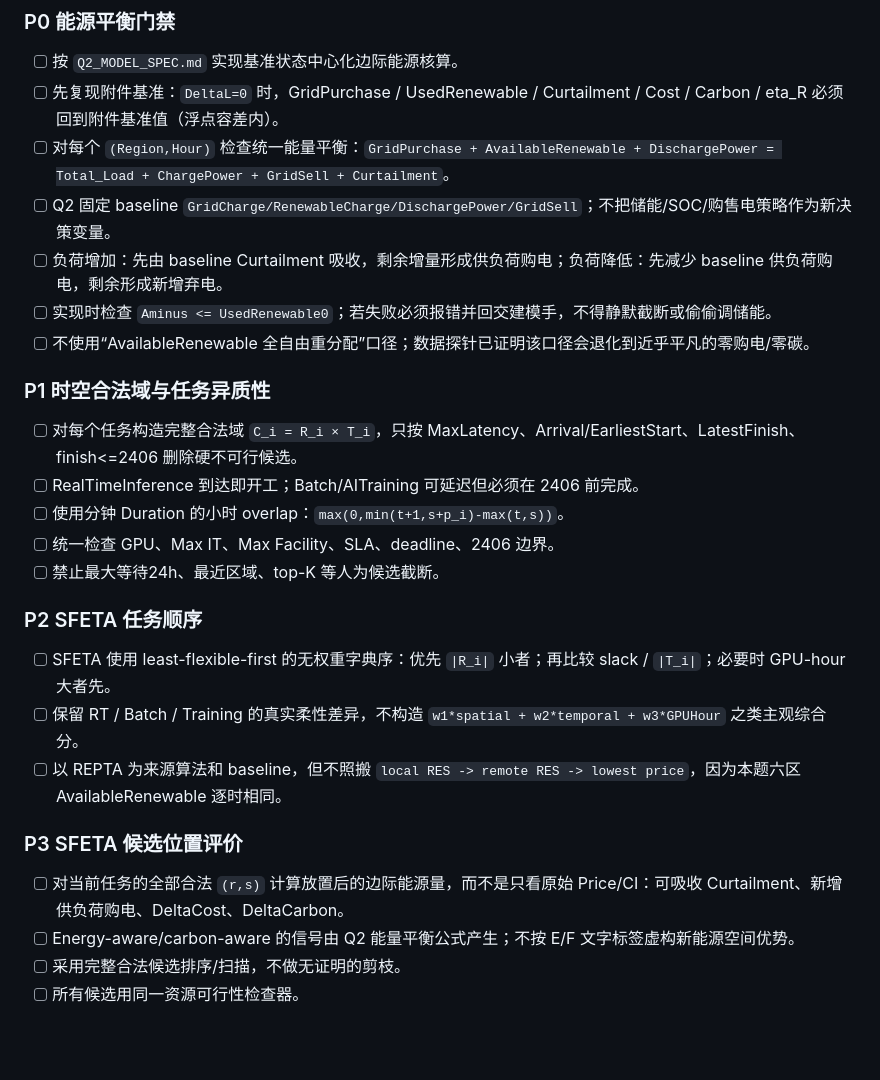
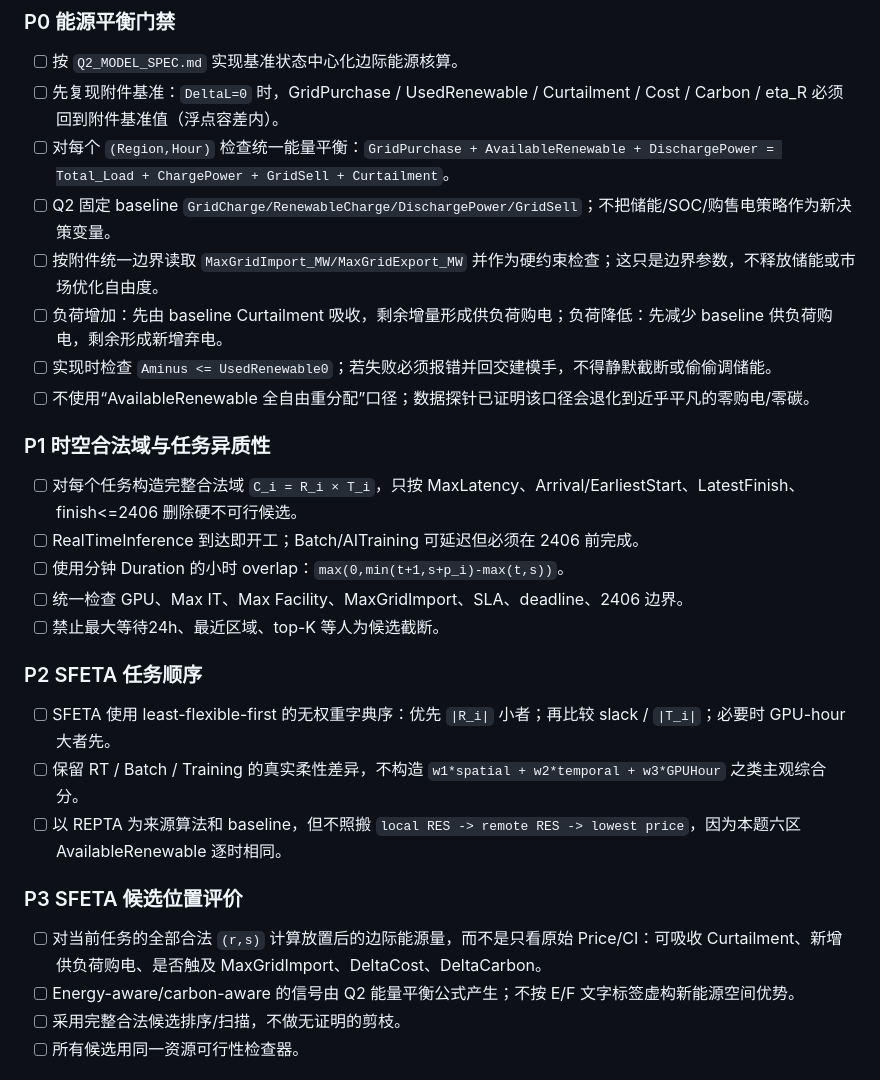
Before and after one commit to Solstica/Scrimmage6, a Markdown page: work/tasks/q2.md, the part around one of its changes. GitHub-like rendering; blank space fills up the shorter version.

```diff
--- a/work/tasks/q2.md
+++ b/work/tasks/q2.md
@@ -12,6 +12,7 @@ Q2 当前定位：**碳感知多区域时空资源约束任务调度 + 基准状
 - [ ] 先复现附件基准：`DeltaL=0` 时，GridPurchase / UsedRenewable / Curtailment / Cost / Carbon / eta_R 必须回到附件基准值（浮点容差内）。
 - [ ] 对每个 `(Region,Hour)` 检查统一能量平衡：`GridPurchase + AvailableRenewable + DischargePower = Total_Load + ChargePower + GridSell + Curtailment`。
 - [ ] Q2 固定 baseline `GridCharge/RenewableCharge/DischargePower/GridSell`；不把储能/SOC/购售电策略作为新决策变量。
+- [ ] 按附件统一边界读取 `MaxGridImport_MW/MaxGridExport_MW` 并作为硬约束检查；这只是边界参数，不释放储能或市场优化自由度。
 - [ ] 负荷增加：先由 baseline Curtailment 吸收，剩余增量形成供负荷购电；负荷降低：先减少 baseline 供负荷购电，剩余形成新增弃电。
 - [ ] 实现时检查 `Aminus <= UsedRenewable0`；若失败必须报错并回交建模手，不得静默截断或偷偷调储能。
 - [ ] 不使用“AvailableRenewable 全自由重分配”口径；数据探针已证明该口径会退化到近乎平凡的零购电/零碳。
@@ -20,7 +21,7 @@ Q2 当前定位：**碳感知多区域时空资源约束任务调度 + 基准状
 - [ ] 对每个任务构造完整合法域 `C_i = R_i × T_i`，只按 MaxLatency、Arrival/EarliestStart、LatestFinish、finish<=2406 删除硬不可行候选。
 - [ ] RealTimeInference 到达即开工；Batch/AITraining 可延迟但必须在 2406 前完成。
 - [ ] 使用分钟 Duration 的小时 overlap：`max(0,min(t+1,s+p_i)-max(t,s))`。
-- [ ] 统一检查 GPU、Max IT、Max Facility、SLA、deadline、2406 边界。
+- [ ] 统一检查 GPU、Max IT、Max Facility、MaxGridImport、SLA、deadline、2406 边界。
 - [ ] 禁止最大等待24h、最近区域、top-K 等人为候选截断。
 
 ### P2 SFETA 任务顺序
@@ -29,7 +30,7 @@ Q2 当前定位：**碳感知多区域时空资源约束任务调度 + 基准状
 - [ ] 以 REPTA 为来源算法和 baseline，但不照搬 `local RES -> remote RES -> lowest price`，因为本题六区 AvailableRenewable 逐时相同。
 
 ### P3 SFETA 候选位置评价
-- [ ] 对当前任务的全部合法 `(r,s)` 计算放置后的边际能源量，而不是只看原始 Price/CI：可吸收 Curtailment、新增供负荷购电、DeltaCost、DeltaCarbon。
+- [ ] 对当前任务的全部合法 `(r,s)` 计算放置后的边际能源量，而不是只看原始 Price/CI：可吸收 Curtailment、新增供负荷购电、是否触及 MaxGridImport、DeltaCost、DeltaCarbon。
 - [ ] Energy-aware/carbon-aware 的信号由 Q2 能量平衡公式产生；不按 E/F 文字标签虚构新能源空间优势。
 - [ ] 采用完整合法候选排序/扫描，不做无证明的剪枝。
 - [ ] 所有候选用同一资源可行性检查器。
```
Also changed, not shown: other parts of work/tasks/q2.md (+5 -3 lines).
